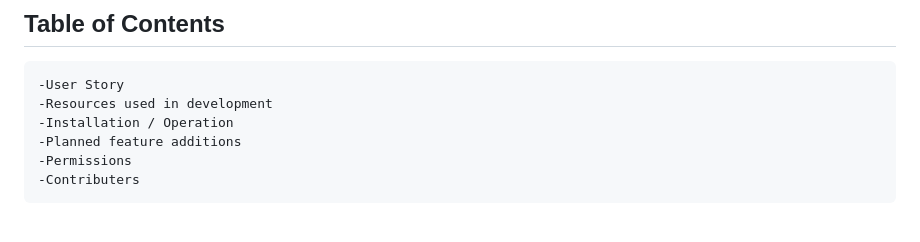
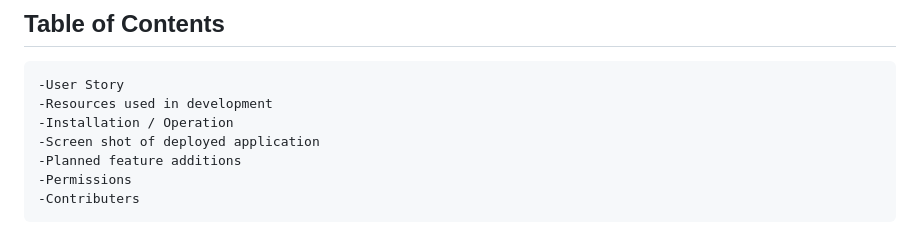
Before and after one commit to Grawrb/EZChefsApp, a Markdown page: README.md, the part around the change printed below. Rendered like a GitHub page.

Commit message:
Added screenshot to README

```diff
--- a/README.md
+++ b/README.md
@@ -8,6 +8,7 @@ The EZ Chefs application is an all-in-one application for aspiring home chefs. T
     -User Story
     -Resources used in development
     -Installation / Operation
+    -Screen shot of deployed application
     -Planned feature additions
     -Permissions
     -Contributers
```
Also changed, not shown: other parts of README.md (+6 -0 lines).
